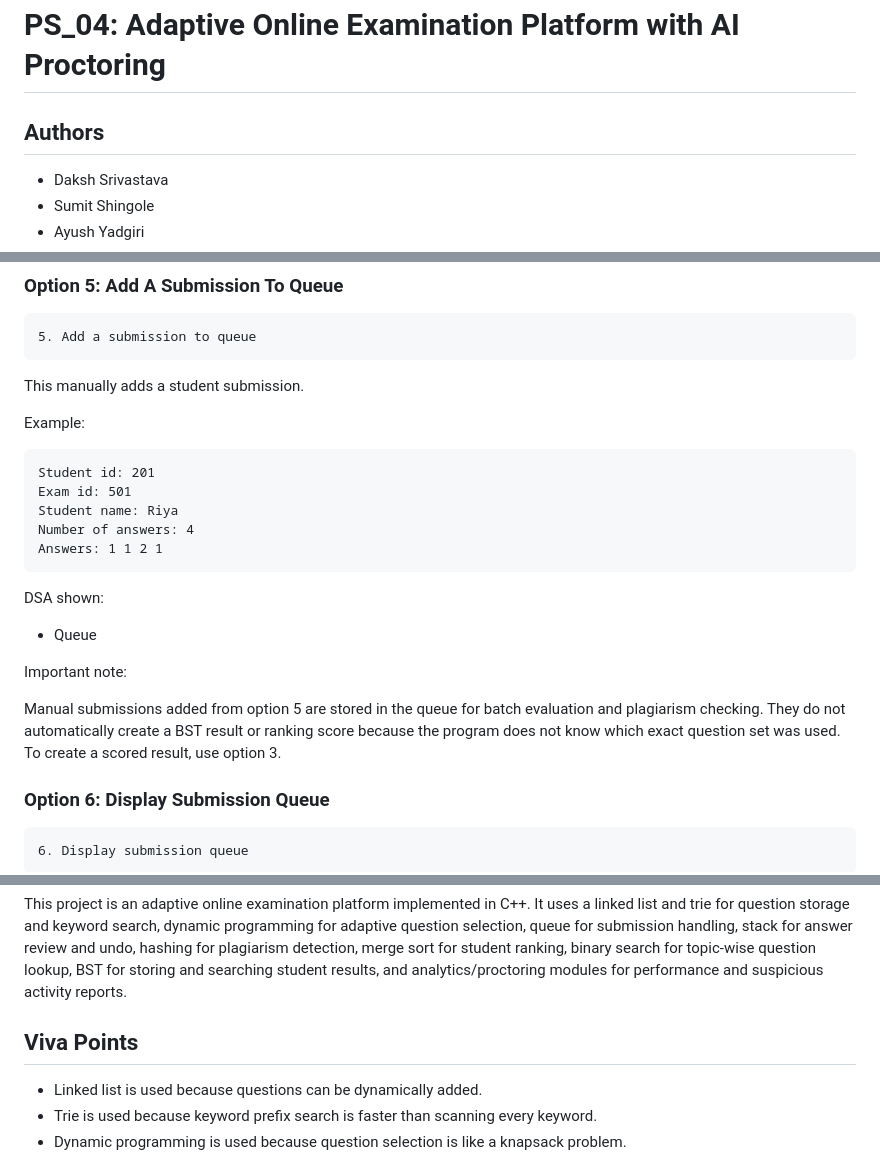
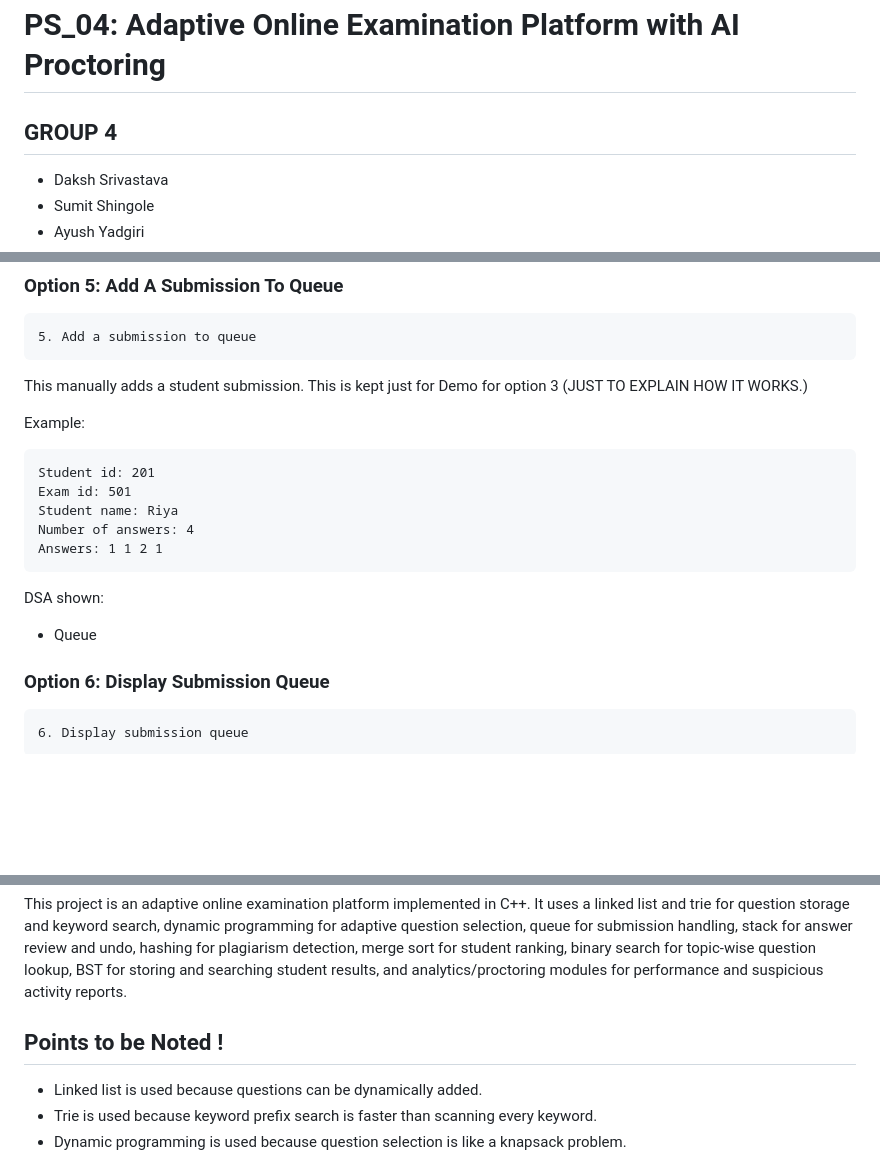
Before and after one commit to Daksh-create349/DSA-Mini-project, a Markdown page: README.md, 3 parts joined by grey strips. Drawn GitHub-style; blank space fills up the shorter version.

````diff
--- a/README.md
+++ b/README.md
@@ -1,6 +1,6 @@
 # PS_04: Adaptive Online Examination Platform with AI Proctoring
 
-## Authors
+## GROUP 4
 
 - Daksh Srivastava
 - Sumit Shingole
@@ -441,6 +417,7 @@ DSA shown:
 ```
 
 This manually adds a student submission.
+This is kept just for Demo for option 3 (JUST TO EXPLAIN HOW IT WORKS.)
 
 Example:
 
@@ -455,10 +432,6 @@ Answers: 1 1 2 1
 DSA shown:
 
 - Queue
-
-Important note:
-
-Manual submissions added from option 5 are stored in the queue for batch evaluation and plagiarism checking. They do not automatically create a BST result or ranking score because the program does not know which exact question set was used. To create a scored result, use option 3.
 
 ### Option 6: Display Submission Queue
 
@@ -894,7 +856,7 @@ Student results are searched by roll number. BST supports efficient insert and s
 
 This project is an adaptive online examination platform implemented in C++. It uses a linked list and trie for question storage and keyword search, dynamic programming for adaptive question selection, queue for submission handling, stack for answer review and undo, hashing for plagiarism detection, merge sort for student ranking, binary search for topic-wise question lookup, BST for storing and searching student results, and analytics/proctoring modules for performance and suspicious activity reports.
 
-## Viva Points
+## Points to be Noted !
 
 - Linked list is used because questions can be dynamically added.
 - Trie is used because keyword prefix search is faster than scanning every keyword.
````
Also changed, not shown: other parts of README.md (+1 -36 lines).
